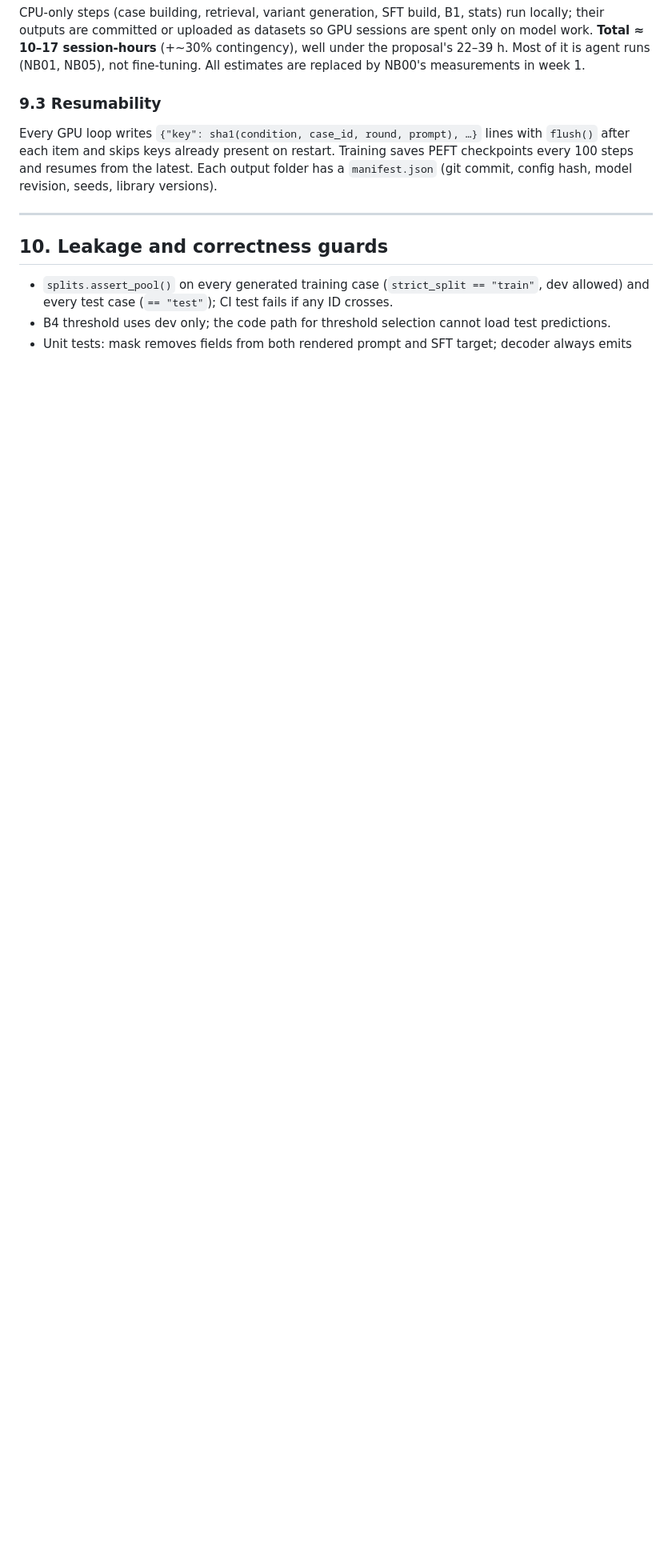
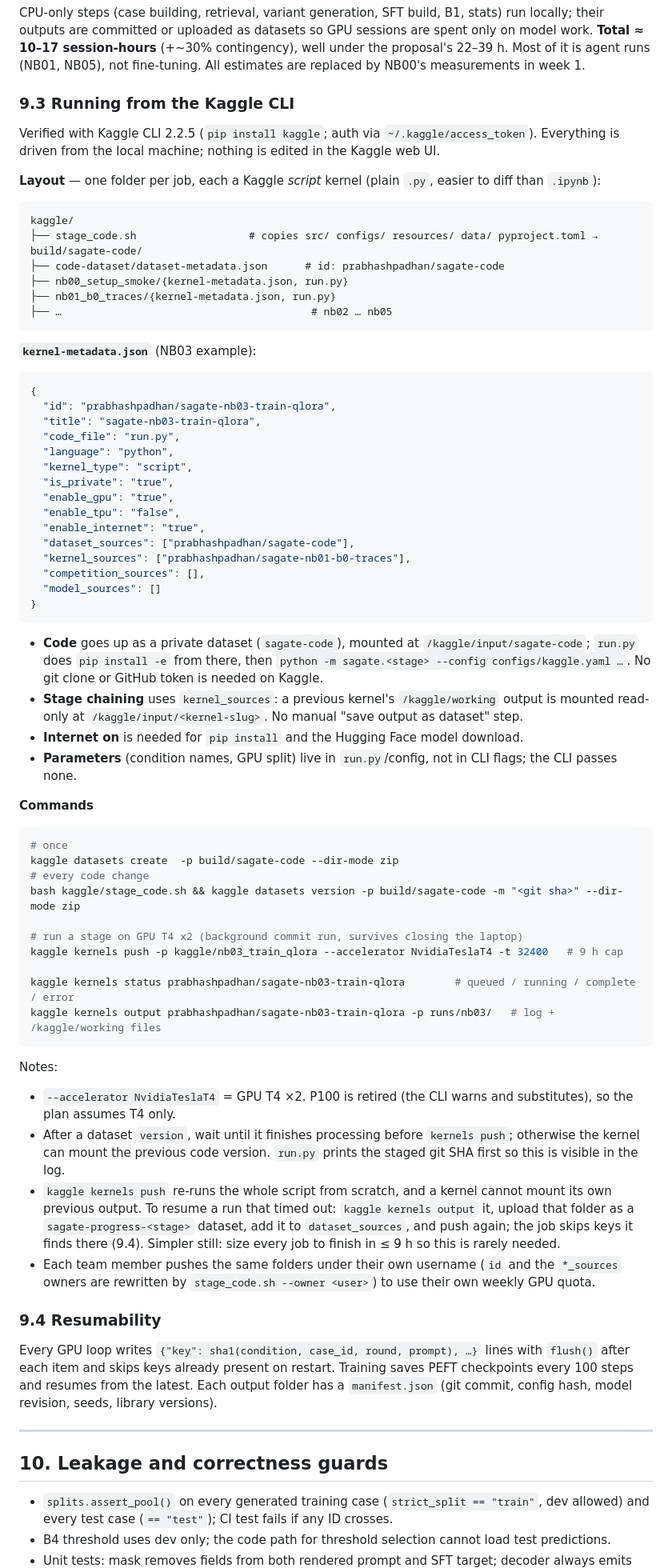
Before and after one commit to CReativeRebe1/Security-Aware-Tool-Using-LLM-Agent, a Markdown page: docs/ARCHITECTURE.md, the part around one of its changes. Shown at 80% size. Drawn GitHub-style; blank space fills up the shorter version.

Commit message:
Architecture: add Kaggle CLI workflow (kernels push/status/output, code dataset, stage chaining)
Co-Authored-By: Claude Opus 5.5 <noreply@anthropic.com>

````diff
--- a/docs/ARCHITECTURE.md
+++ b/docs/ARCHITECTURE.md
@@ -469,7 +469,78 @@ outputs are committed or uploaded as datasets so GPU sessions are spent only on
 **Total ≈ 10–17 session-hours** (+~30% contingency), well under the proposal's 22–39 h. Most of it is agent
 runs (NB01, NB05), not fine-tuning. All estimates are replaced by NB00's measurements in week 1.
 
-### 9.3 Resumability
+### 9.3 Running from the Kaggle CLI
+
+Verified with Kaggle CLI 2.2.5 (`pip install kaggle`; auth via `~/.kaggle/access_token`). Everything is
+driven from the local machine; nothing is edited in the Kaggle web UI.
+
+**Layout** — one folder per job, each a Kaggle *script* kernel (plain `.py`, easier to diff than `.ipynb`):
+
+```
+kaggle/
+├── stage_code.sh                  # copies src/ configs/ resources/ data/ pyproject.toml → build/sagate-code/
+├── code-dataset/dataset-metadata.json      # id: prabhashpadhan/sagate-code
+├── nb00_setup_smoke/{kernel-metadata.json, run.py}
+├── nb01_b0_traces/{kernel-metadata.json, run.py}
+├── …                                        # nb02 … nb05
+```
+
+**`kernel-metadata.json`** (NB03 example):
+
+```json
+{
+  "id": "prabhashpadhan/sagate-nb03-train-qlora",
+  "title": "sagate-nb03-train-qlora",
+  "code_file": "run.py",
+  "language": "python",
+  "kernel_type": "script",
+  "is_private": "true",
+  "enable_gpu": "true",
+  "enable_tpu": "false",
+  "enable_internet": "true",
+  "dataset_sources": ["prabhashpadhan/sagate-code"],
+  "kernel_sources": ["prabhashpadhan/sagate-nb01-b0-traces"],
+  "competition_sources": [],
+  "model_sources": []
+}
+```
+
+- **Code** goes up as a private dataset (`sagate-code`), mounted at `/kaggle/input/sagate-code`; `run.py`
+  does `pip install -e` from there, then `python -m sagate.<stage> --config configs/kaggle.yaml …`. No git
+  clone or GitHub token is needed on Kaggle.
+- **Stage chaining** uses `kernel_sources`: a previous kernel's `/kaggle/working` output is mounted read-only
+  at `/kaggle/input/<kernel-slug>`. No manual "save output as dataset" step.
+- **Internet on** is needed for `pip install` and the Hugging Face model download.
+- **Parameters** (condition names, GPU split) live in `run.py`/config, not in CLI flags; the CLI passes none.
+
+**Commands**
+
+```bash
+# once
+kaggle datasets create  -p build/sagate-code --dir-mode zip
+# every code change
+bash kaggle/stage_code.sh && kaggle datasets version -p build/sagate-code -m "<git sha>" --dir-mode zip
+
+# run a stage on GPU T4 x2 (background commit run, survives closing the laptop)
+kaggle kernels push -p kaggle/nb03_train_qlora --accelerator NvidiaTeslaT4 -t 32400   # 9 h cap
+
+kaggle kernels status prabhashpadhan/sagate-nb03-train-qlora        # queued / running / complete / error
+kaggle kernels output prabhashpadhan/sagate-nb03-train-qlora -p runs/nb03/   # log + /kaggle/working files
+```
+
+Notes:
+- `--accelerator NvidiaTeslaT4` = GPU T4 ×2. P100 is retired (the CLI warns and substitutes), so the
+  plan assumes T4 only.
+- After a dataset `version`, wait until it finishes processing before `kernels push`; otherwise the kernel
+  can mount the previous code version. `run.py` prints the staged git SHA first so this is visible in the log.
+- `kaggle kernels push` re-runs the whole script from scratch, and a kernel cannot mount its own previous
+  output. To resume a run that timed out: `kaggle kernels output` it, upload that folder as a
+  `sagate-progress-<stage>` dataset, add it to `dataset_sources`, and push again; the job skips keys it
+  finds there (9.4). Simpler still: size every job to finish in ≤ 9 h so this is rarely needed.
+- Each team member pushes the same folders under their own username (`id` and the `*_sources` owners are
+  rewritten by `stage_code.sh --owner <user>`) to use their own weekly GPU quota.
+
+### 9.4 Resumability
 Every GPU loop writes `{"key": sha1(condition, case_id, round, prompt), …}` lines with `flush()` after each
 item and skips keys already present on restart. Training saves PEFT checkpoints every 100 steps and resumes
 from the latest. Each output folder has a `manifest.json` (git commit, config hash, model revision, seeds,
````
Also changed, not shown: other parts of docs/ARCHITECTURE.md (+1 -1 lines).
